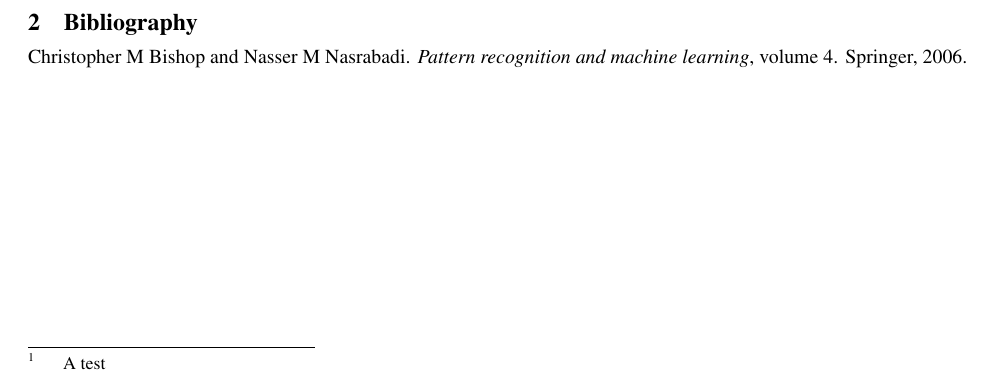
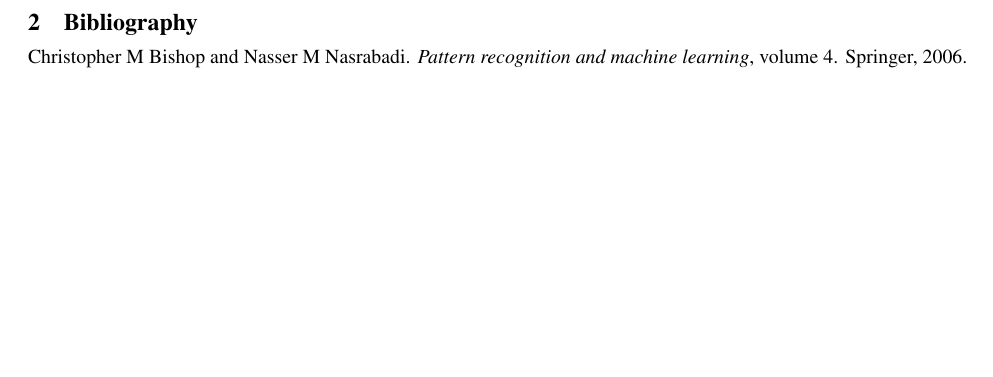
Before and after one commit to JackismyShephard/pml-22-exam, a LaTeX document (report/report.tex): part of page 3 of 3, cut so that both start at the same text. Compiled offline with pdfLaTeX.

Commit message:
update minor stuff

```diff
--- a/report/report.tex
+++ b/report/report.tex
@@ -113,8 +113,6 @@
 \end{figure}
 
 \input{metrics.tex}
-
-\footnote{A test}
 \citep{bishop2006pattern}
 \bibliographystyle{unsrtnat}
 \bibliography{references.bib}
```
Also changed, not shown: report/doc/report.pdf, 1 other file.
